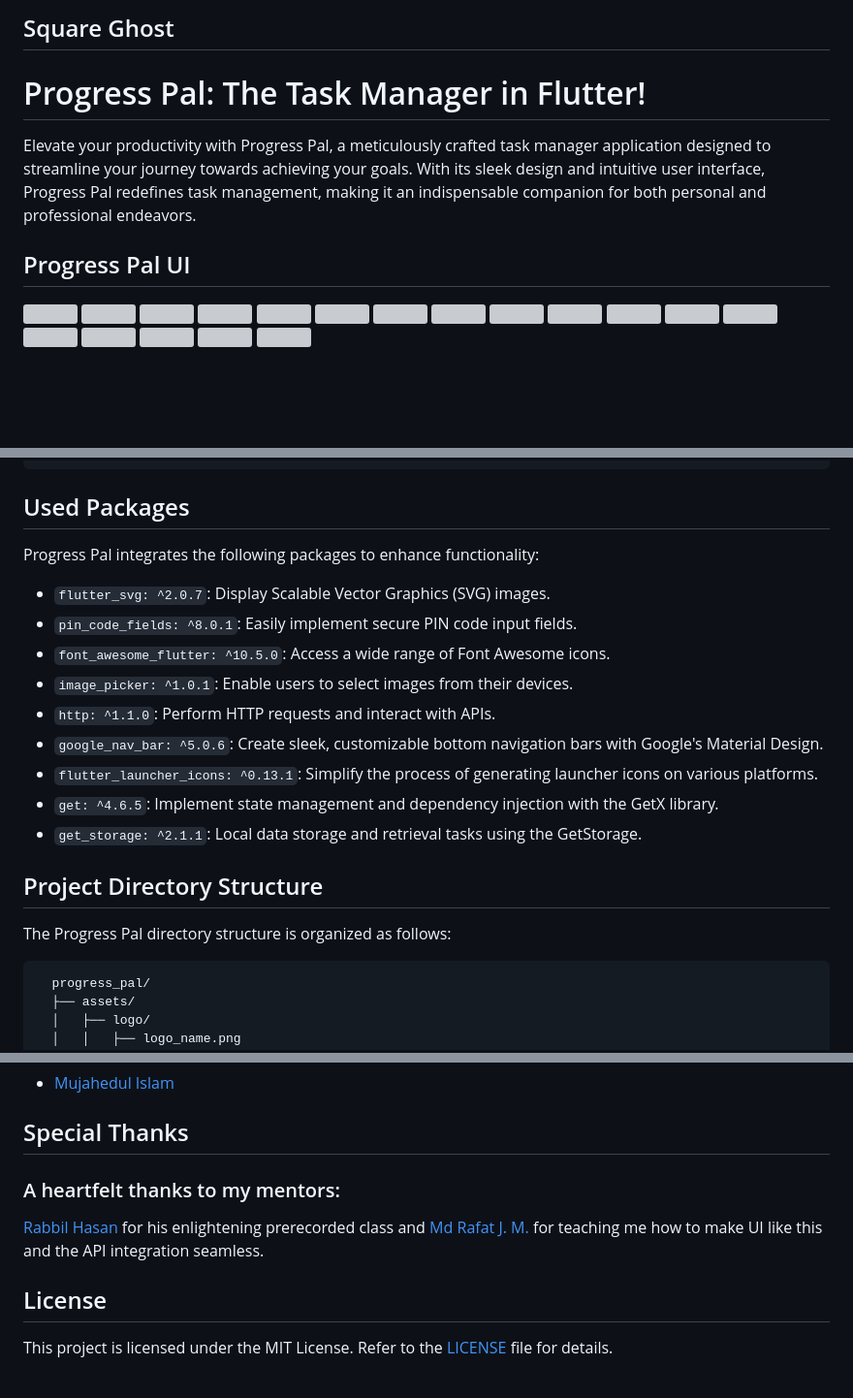
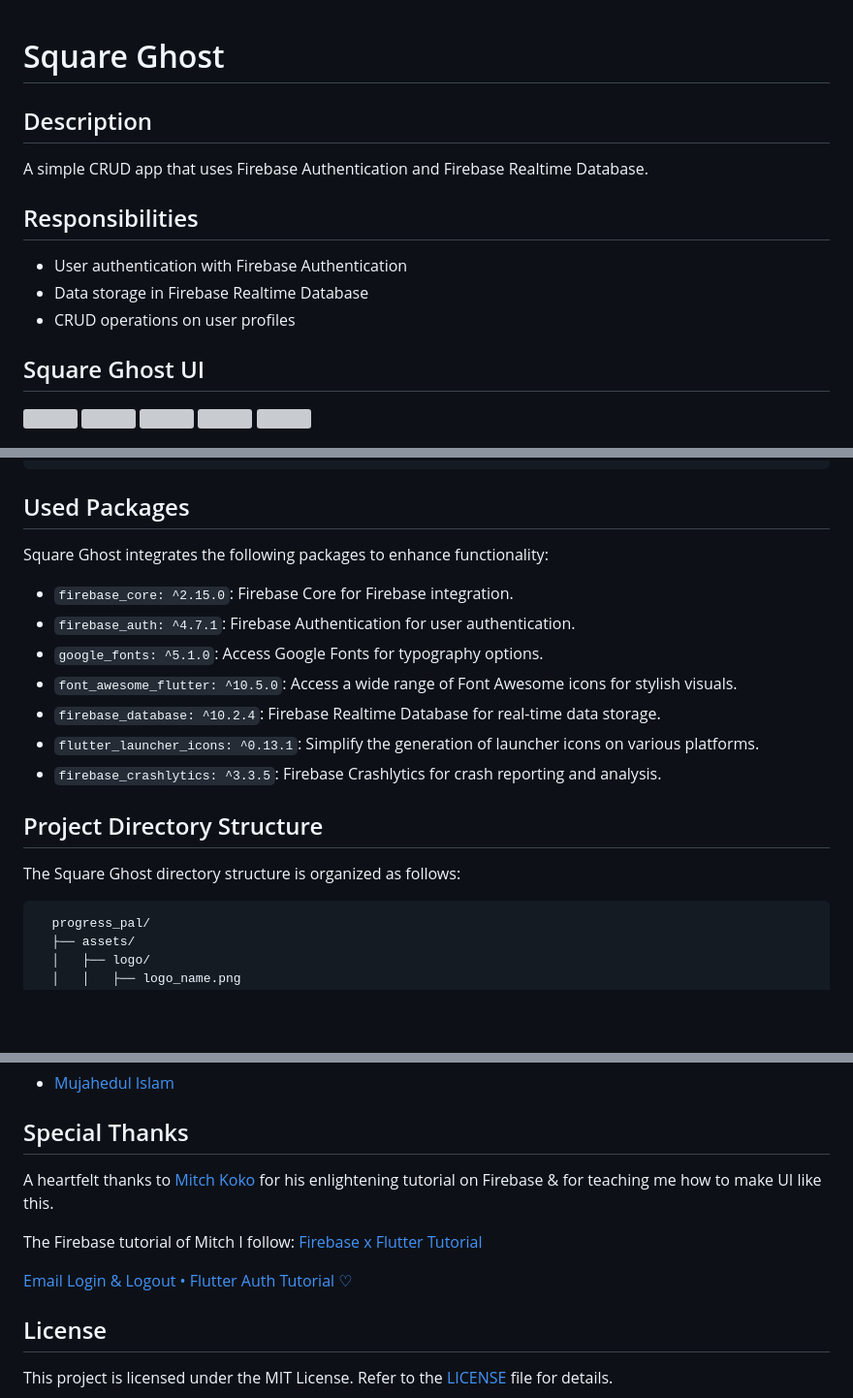
Before and after one commit to muj-i/square_ghost, a Markdown page: README.md, 3 parts joined by grey strips. Shown at 97% size. GitHub-like rendering; blank space fills up the shorter version; grey boxes are pictures that could not be loaded.

````diff
--- a/README.md
+++ b/README.md
@@ -1,9 +1,16 @@
-## Square Ghost
 
-# Progress Pal: The Task Manager in Flutter!
+# Square Ghost
 
-Elevate your productivity with Progress Pal, a meticulously crafted task manager application designed to streamline your journey towards achieving your goals. With its sleek design and intuitive user interface, Progress Pal redefines task management, making it an indispensable companion for both personal and professional endeavors.
+## Description
 
-## Progress Pal UI
+A simple CRUD app that uses Firebase Authentication and Firebase Realtime Database.
+
+## Responsibilities
+
+- User authentication with Firebase Authentication
+- Data storage in Firebase Realtime Database
+- CRUD operations on user profiles
+
+## Square Ghost UI
 
 <div style="display: flex; flex-wrap: wrap;">
@@ -73,21 +59,18 @@ flutter run
 ```
 ## Used Packages
 
-Progress Pal integrates the following packages to enhance functionality:
-
-- `flutter_svg: ^2.0.7`: Display Scalable Vector Graphics (SVG) images.
-- `pin_code_fields: ^8.0.1`: Easily implement secure PIN code input fields.
-- `font_awesome_flutter: ^10.5.0`: Access a wide range of Font Awesome icons.
-- `image_picker: ^1.0.1`: Enable users to select images from their devices.
-- `http: ^1.1.0`: Perform HTTP requests and interact with APIs.
-- `google_nav_bar: ^5.0.6`: Create sleek, customizable bottom navigation bars with Google's Material Design.
-- `flutter_launcher_icons: ^0.13.1`: Simplify the process of generating launcher icons on various platforms.
-- `get: ^4.6.5`: Implement state management and dependency injection with the GetX library.
-- `get_storage: ^2.1.1`: Local data storage and retrieval tasks using the GetStorage.
+Square Ghost integrates the following packages to enhance functionality:
+- `firebase_core: ^2.15.0`: Firebase Core for Firebase integration.
+- `firebase_auth: ^4.7.1`: Firebase Authentication for user authentication.
+- `google_fonts: ^5.1.0`: Access Google Fonts for typography options.
+- `font_awesome_flutter: ^10.5.0`: Access a wide range of Font Awesome icons for stylish visuals.
+- `firebase_database: ^10.2.4`: Firebase Realtime Database for real-time data storage.
+- `flutter_launcher_icons: ^0.13.1`: Simplify the generation of launcher icons on various platforms.
+- `firebase_crashlytics: ^3.3.5`: Firebase Crashlytics for crash reporting and analysis.
 
 ## Project Directory Structure
 
-The Progress Pal directory structure is organized as follows:
+The Square Ghost directory structure is organized as follows:
 
 ```
   progress_pal/
@@ -122,10 +105,12 @@ The Progress Pal directory structure is organized as follows:
 
 ## Special Thanks
 
-### A heartfelt thanks to my mentors:
+A heartfelt thanks to [Mitch Koko](https://www.youtube.com/@createdbykoko) for his enlightening tutorial on Firebase & for teaching me how to make UI like this.
 
-[Rabbil Hasan](https://github.com/rupomsoft) for his enlightening prerecorded class and [Md Rafat J. M.](https://github.com/RafatMeraz) for teaching me how to make UI like this and the API integration seamless.
+The Firebase tutorial of Mitch I follow:
+[Firebase x Flutter Tutorial](https://www.youtube.com/watch?v=TkuO8OLgvkk&list=PLlvRDpXh1Se4wZWOWs8yapI8AS_fwDHzf&index=3)
 
+[Email Login & Logout • Flutter Auth Tutorial ♡](https://www.youtube.com/watch?v=_3W-JuIVFlg)
 
 ## License
 
````
Also changed, not shown: other parts of README.md (+8 -29 lines).
